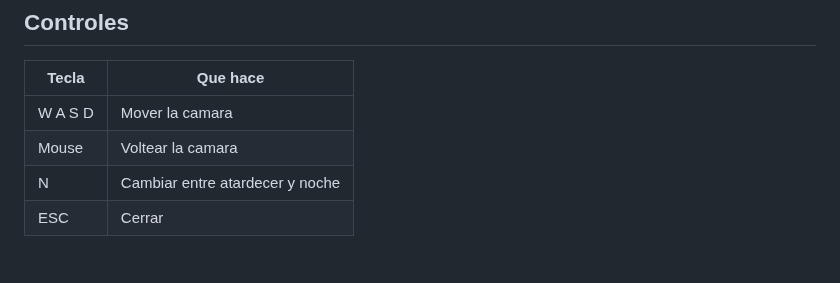
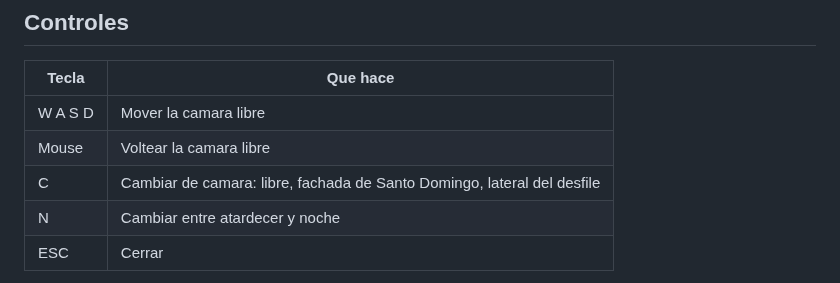
Before and after one commit to chavez-inst/ProyectoFinalCompuGraficaTeoria, a Markdown page: README.md, the part around the change. Rendered like a GitHub page.

Commit message:
Se agrega lo de la fase 3 camara libre, fachada y desfile

```diff
--- a/README.md
+++ b/README.md
@@ -26,8 +26,9 @@ Si al compilar sale `Falta la carpeta Librerias...` es que el paso 2 no quedo bi
 
 | Tecla       | Que hace                     |
 |-------------|------------------------------|
-| W A S D     | Mover la camara              |
-| Mouse       | Voltear la camara            |
+| W A S D     | Mover la camara libre        |
+| Mouse       | Voltear la camara libre      |
+| C           | Cambiar de camara: libre, fachada de Santo Domingo, lateral del desfile |
 | N           | Cambiar entre atardecer y noche |
 | ESC         | Cerrar                       |
 
```
Also changed, not shown: EVIDENCIAS.md (+14 -0 lines), docs/evidencias/fase3/01_libre.png (added), docs/evidencias/fase3/04_desfile_noche.png (added), docs/evidencias/fase3/05_fachada_noche.png (added), 5 other files.
